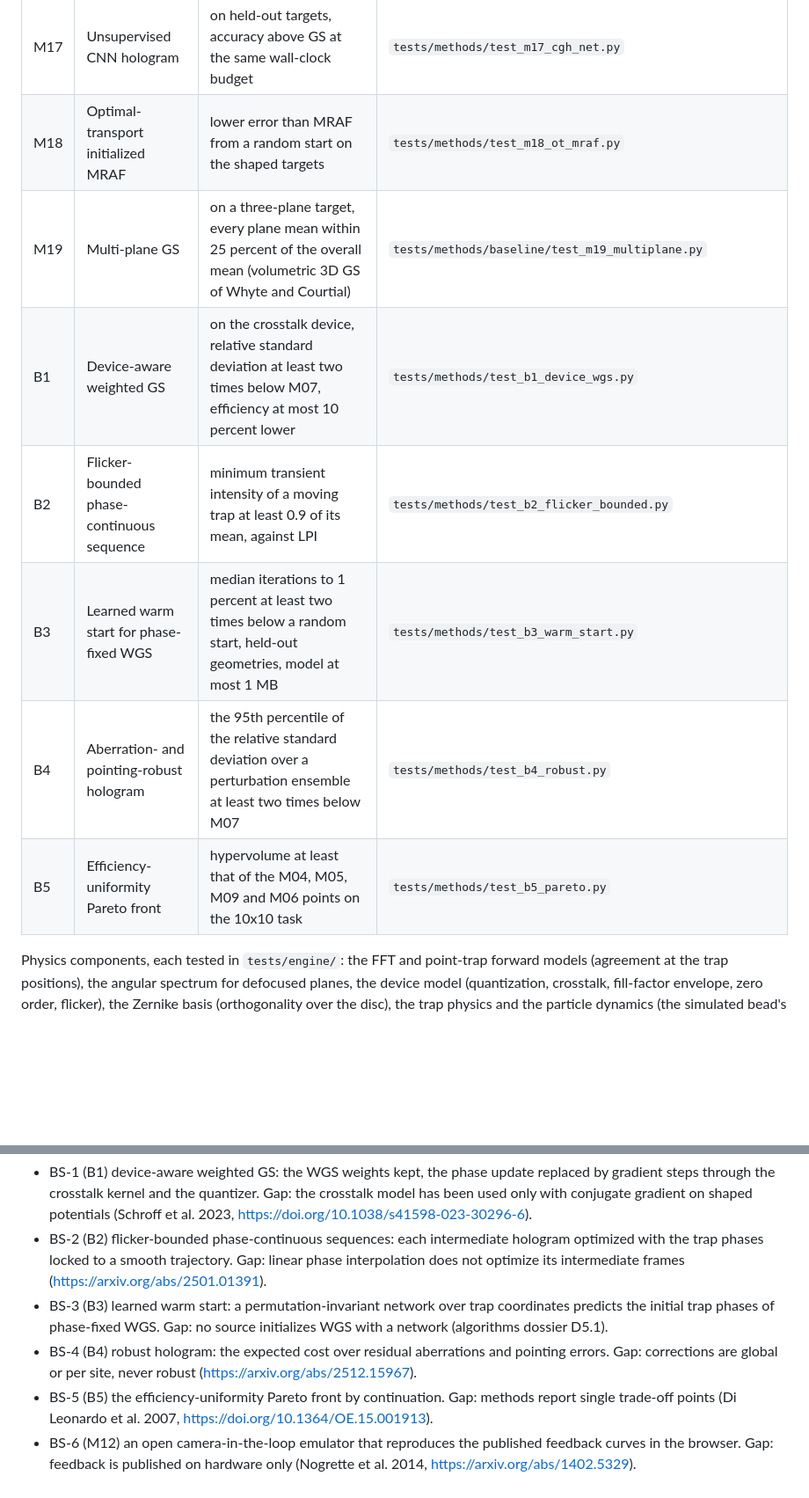
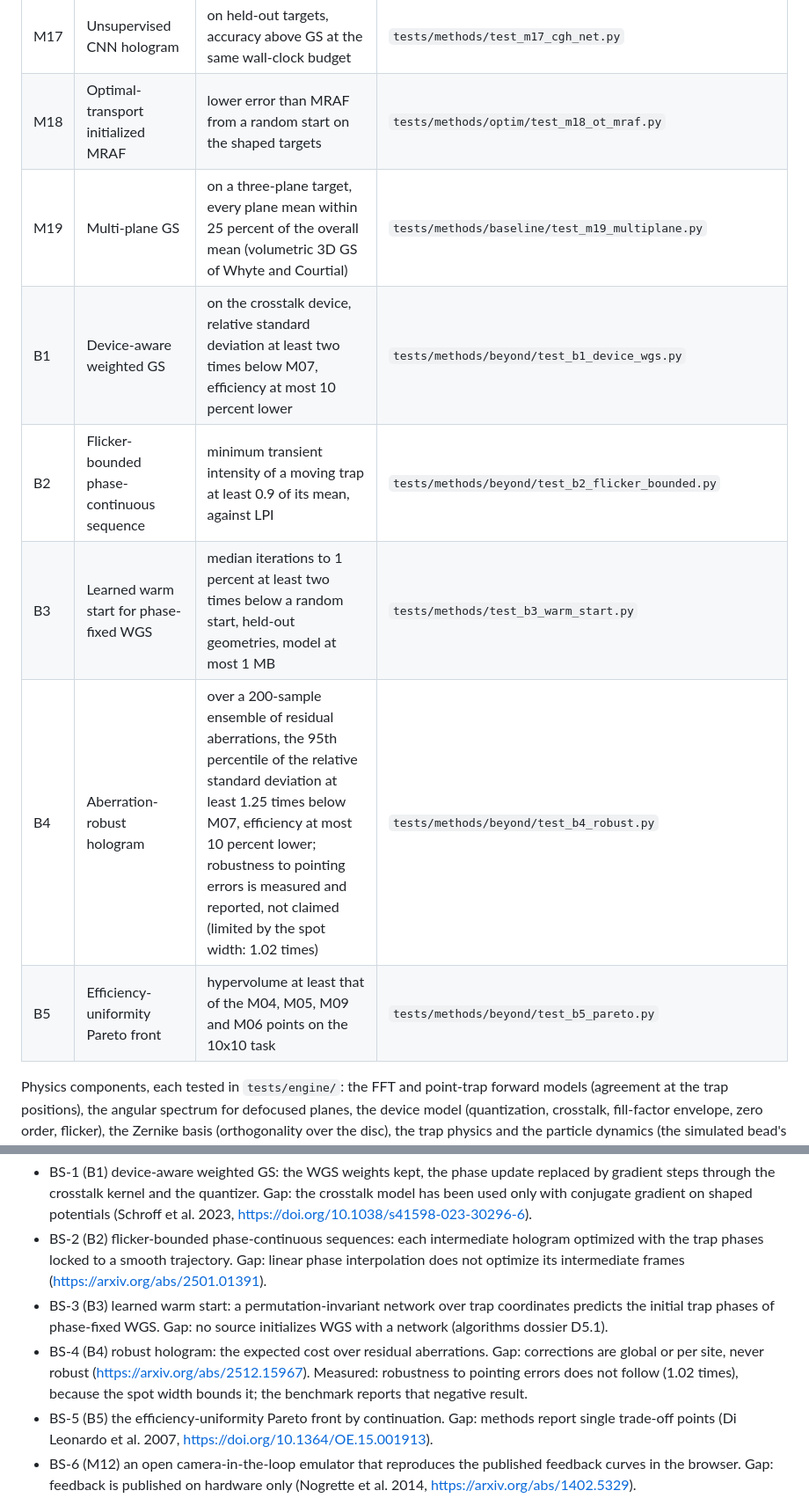
Before and after one commit to fsantibanezleal/CEFOP_DinHot, a Markdown page: docs/design/SDD.md, 2 parts joined by grey strips. Shown at 88% size. Rendered like a GitHub page; blank space fills up the shorter version.

Commit message:
SDD: B4 claims robustness to residual aberrations (1.25 times at p95), pointing robustness reported as a measured negative; E3 test paths

```diff
--- a/docs/design/SDD.md
+++ b/docs/design/SDD.md
@@ -199,13 +199,13 @@ criteria are measured on DinHot's own grids; the anchors are the published resul
 | M15 | Laguerre-Gaussian vortex traps | the ring phase winds by 2 pi l with an error under 0.1 rad | `tests/methods/control/test_m15_vortex.py` |
 | M16 | Hungarian assignment and linear phase interpolation | no crossing moves for alpha 1.5 on a 7x7 to 3x3 sort; a moving trap above 70 percent of its mean intensity | `tests/methods/control/test_m16_rearrangement.py` |
 | M17 | Unsupervised CNN hologram | on held-out targets, accuracy above GS at the same wall-clock budget | `tests/methods/test_m17_cgh_net.py` |
-| M18 | Optimal-transport initialized MRAF | lower error than MRAF from a random start on the shaped targets | `tests/methods/test_m18_ot_mraf.py` |
+| M18 | Optimal-transport initialized MRAF | lower error than MRAF from a random start on the shaped targets | `tests/methods/optim/test_m18_ot_mraf.py` |
 | M19 | Multi-plane GS | on a three-plane target, every plane mean within 25 percent of the overall mean (volumetric 3D GS of Whyte and Courtial) | `tests/methods/baseline/test_m19_multiplane.py` |
-| B1 | Device-aware weighted GS | on the crosstalk device, relative standard deviation at least two times below M07, efficiency at most 10 percent lower | `tests/methods/test_b1_device_wgs.py` |
-| B2 | Flicker-bounded phase-continuous sequence | minimum transient intensity of a moving trap at least 0.9 of its mean, against LPI | `tests/methods/test_b2_flicker_bounded.py` |
+| B1 | Device-aware weighted GS | on the crosstalk device, relative standard deviation at least two times below M07, efficiency at most 10 percent lower | `tests/methods/beyond/test_b1_device_wgs.py` |
+| B2 | Flicker-bounded phase-continuous sequence | minimum transient intensity of a moving trap at least 0.9 of its mean, against LPI | `tests/methods/beyond/test_b2_flicker_bounded.py` |
 | B3 | Learned warm start for phase-fixed WGS | median iterations to 1 percent at least two times below a random start, held-out geometries, model at most 1 MB | `tests/methods/test_b3_warm_start.py` |
-| B4 | Aberration- and pointing-robust hologram | the 95th percentile of the relative standard deviation over a perturbation ensemble at least two times below M07 | `tests/methods/test_b4_robust.py` |
-| B5 | Efficiency-uniformity Pareto front | hypervolume at least that of the M04, M05, M09 and M06 points on the 10x10 task | `tests/methods/test_b5_pareto.py` |
+| B4 | Aberration-robust hologram | over a 200-sample ensemble of residual aberrations, the 95th percentile of the relative standard deviation at least 1.25 times below M07, efficiency at most 10 percent lower; robustness to pointing errors is measured and reported, not claimed (limited by the spot width: 1.02 times) | `tests/methods/beyond/test_b4_robust.py` |
+| B5 | Efficiency-uniformity Pareto front | hypervolume at least that of the M04, M05, M09 and M06 points on the 10x10 task | `tests/methods/beyond/test_b5_pareto.py` |
 
 Physics components, each tested in `tests/engine/`: the FFT and point-trap forward models (agreement at the trap positions), the
 angular spectrum for defocused planes, the device model (quantization, crosstalk, fill-factor envelope, zero order, flicker),
@@ -248,8 +248,9 @@ and covered by a level 4 notebook in each language.
   smooth trajectory. Gap: linear phase interpolation does not optimize its intermediate frames (https://arxiv.org/abs/2501.01391).
 - BS-3 (B3) learned warm start: a permutation-invariant network over trap coordinates predicts the initial trap phases of
   phase-fixed WGS. Gap: no source initializes WGS with a network (algorithms dossier D5.1).
-- BS-4 (B4) robust hologram: the expected cost over residual aberrations and pointing errors. Gap: corrections are global or per
-  site, never robust (https://arxiv.org/abs/2512.15967).
+- BS-4 (B4) robust hologram: the expected cost over residual aberrations. Gap: corrections are global or per site, never robust
+  (https://arxiv.org/abs/2512.15967). Measured: robustness to pointing errors does not follow (1.02 times), because the spot width
+  bounds it; the benchmark reports that negative result.
 - BS-5 (B5) the efficiency-uniformity Pareto front by continuation. Gap: methods report single trade-off points (Di Leonardo et
   al. 2007, https://doi.org/10.1364/OE.15.001913).
 - BS-6 (M12) an open camera-in-the-loop emulator that reproduces the published feedback curves in the browser. Gap: feedback is
```
Also changed, not shown: other parts of docs/design/SDD.md (+4 -4 lines).
